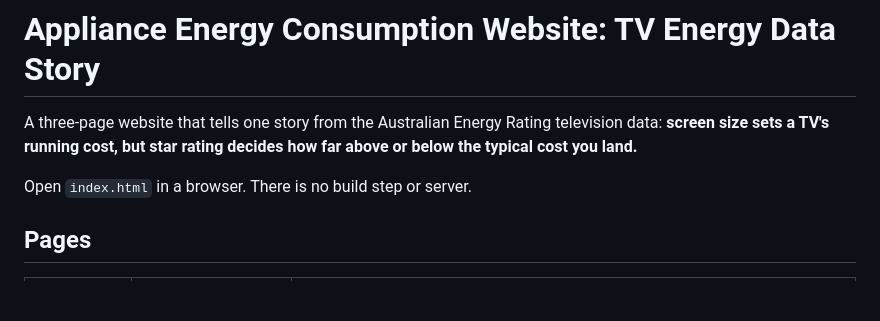
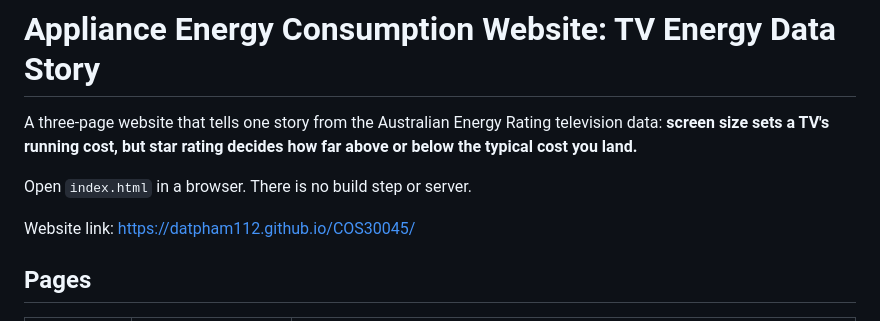
Before and after one commit to Datpham112/COS30045, a Markdown page: README.md, the part around the change. GitHub-like rendering; blank space fills up the shorter version.

```diff
--- a/README.md
+++ b/README.md
@@ -3,6 +3,8 @@
 A three-page website that tells one story from the Australian Energy Rating television data: **screen size sets a TV's running cost, but star rating decides how far above or below the typical cost you land.**
 
 Open `index.html` in a browser. There is no build step or server.
+
+Website link: https://datpham112.github.io/COS30045/
 
 ## Pages
 
```
